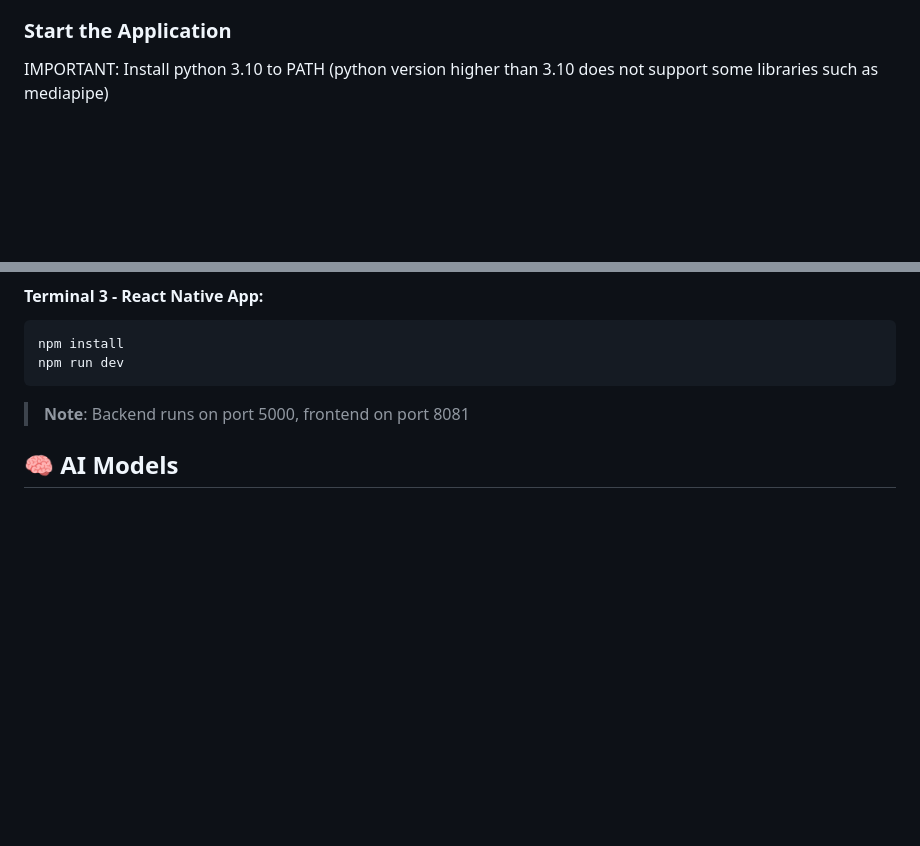
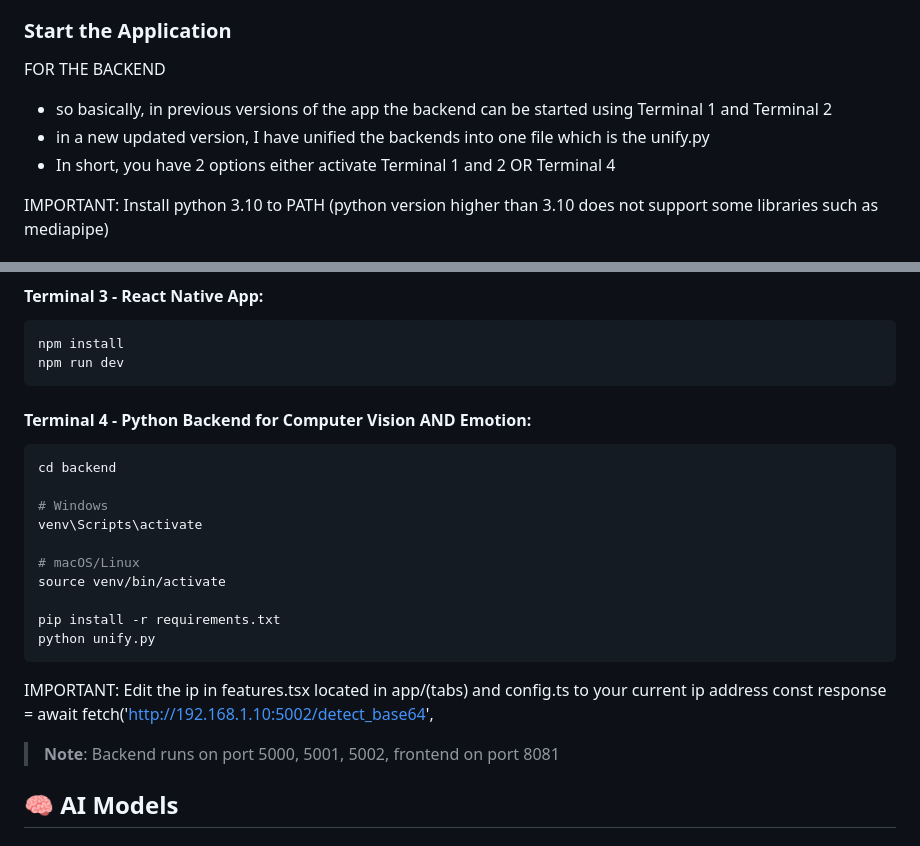
Before and after one commit to amberitas17/SingaporeScienceCentre, a Markdown page: README.md, 2 parts joined by grey strips. Rendered like a GitHub page; blank space fills up the shorter version.

````diff
--- a/README.md
+++ b/README.md
@@ -28,6 +28,11 @@ This application uses a **hybrid AI approach** combining cloud and local inferen
 - AssemblyAI API access
 
 ### Start the Application
+
+FOR THE BACKEND
+- so basically, in previous versions of the app the backend can be started using Terminal 1 and Terminal 2
+- in a new updated version, I have unified the backends into one file which is the unify.py
+- In short, you have 2 options either activate Terminal 1 and 2 OR Terminal 4
 
 IMPORTANT:
 Install python 3.10 to PATH (python version higher than 3.10 does not support some libraries such as mediapipe)
@@ -78,7 +83,24 @@ npm install
 npm run dev
 ```
 
-> **Note**: Backend runs on port 5000, frontend on port 8081
+#### Terminal 4 - Python Backend for Computer Vision AND Emotion:
+```bash
+cd backend
+
+# Windows
+venv\Scripts\activate
+
+# macOS/Linux
+source venv/bin/activate
+
+pip install -r requirements.txt
+python unify.py
+```
+IMPORTANT:
+Edit the ip in features.tsx located in app/(tabs) and config.ts to your current ip address
+const response = await fetch('http://192.168.1.10:5002/detect_base64',
+
+> **Note**: Backend runs on port 5000, 5001, 5002, frontend on port 8081
 
 ## 🧠 AI Models
 
````
